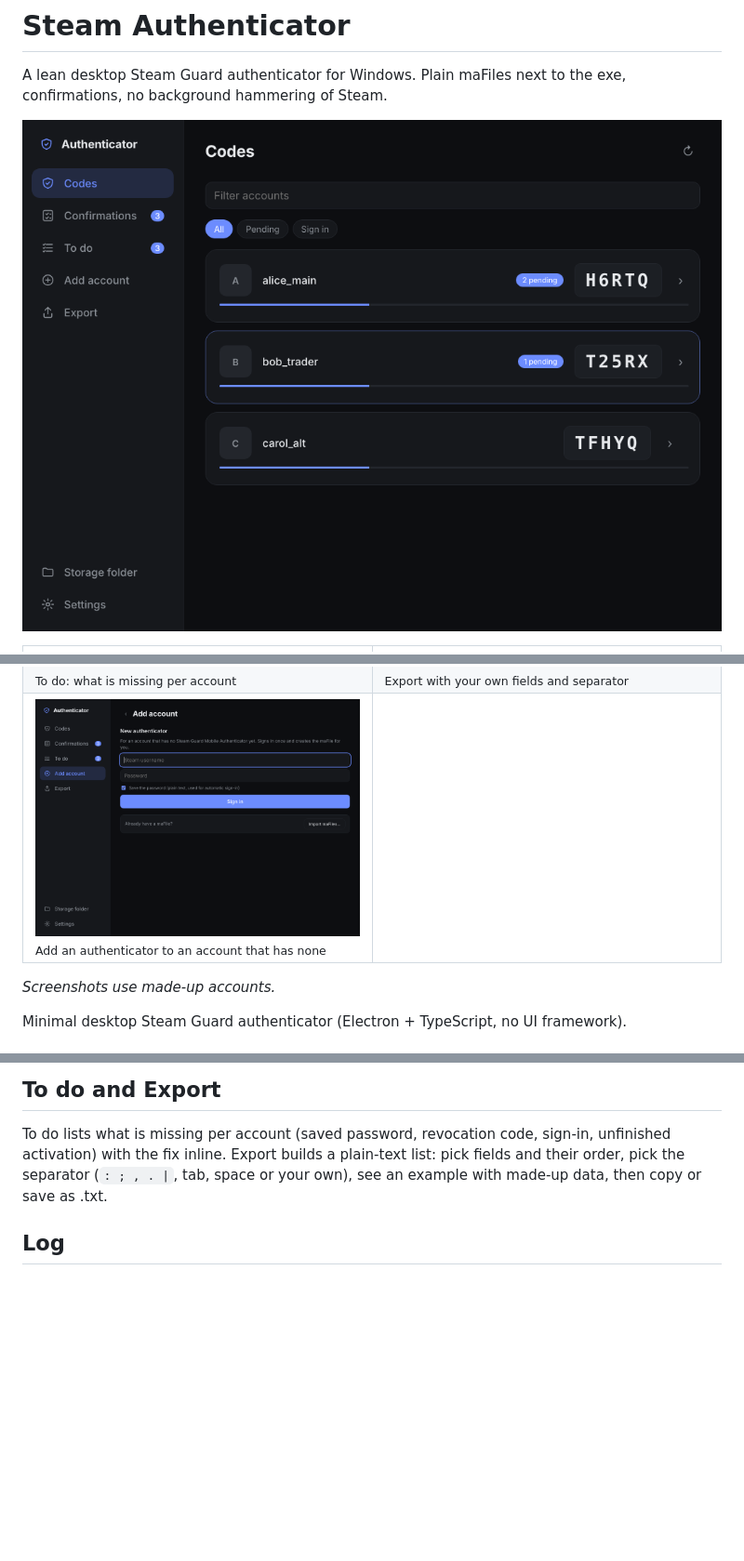
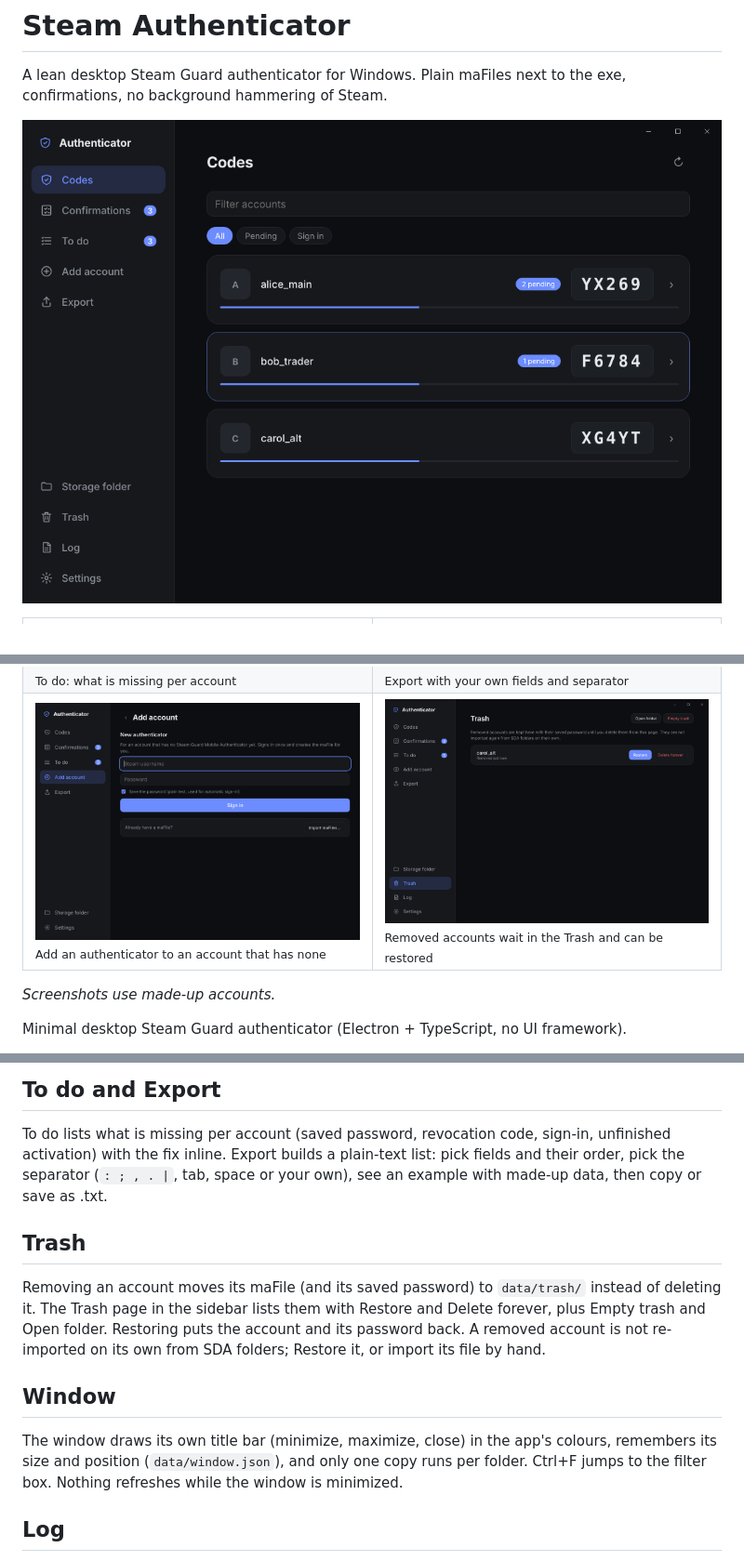
Before and after one commit to AnotherAsianDev/steam-authenticator, a Markdown page: README.md, 3 parts joined by grey strips. Shown at 93% size. GitHub-like rendering; pictures changed too: docs/screenshots/codes.png, docs/screenshots/trash.png (added); blank space fills up the shorter version.

```diff
--- a/README.md
+++ b/README.md
@@ -15,7 +15,7 @@ A lean desktop Steam Guard authenticator for Windows. Plain maFiles next to the
 </tr>
 <tr>
 <td width="50%"><img src="docs/screenshots/add.png" alt="Add account"><br><sub>Add an authenticator to an account that has none</sub></td>
-<td></td>
+<td width="50%"><img src="docs/screenshots/trash.png" alt="Trash"><br><sub>Removed accounts wait in the Trash and can be restored</sub></td>
 </tr>
 </table>
 
@@ -81,6 +81,14 @@ The launcher is built from `launcher/launcher.c` (a prebuilt `launcher/Launcher.
 
 To do lists what is missing per account (saved password, revocation code, sign-in, unfinished activation) with the fix inline. Export builds a plain-text list: pick fields and their order, pick the separator (`: ; , . |`, tab, space or your own), see an example with made-up data, then copy or save as .txt.
 
+## Trash
+
+Removing an account moves its maFile (and its saved password) to `data/trash/` instead of deleting it. The Trash page in the sidebar lists them with Restore and Delete forever, plus Empty trash and Open folder. Restoring puts the account and its password back. A removed account is not re-imported on its own from SDA folders; Restore it, or import its file by hand.
+
+## Window
+
+The window draws its own title bar (minimize, maximize, close) in the app's colours, remembers its size and position (`data/window.json`), and only one copy runs per folder. Ctrl+F jumps to the filter box. Nothing refreshes while the window is minimized.
+
 ## Log
 
 The Log page shows warnings and errors with full details for troubleshooting (also saved in `data/log.jsonl`). Secrets, passwords, tokens and revocation codes are redacted before they are stored, so a log can be shared safely.
```
Also changed, not shown: CHANGELOG.md (+7 -0 lines), 14 other files.
